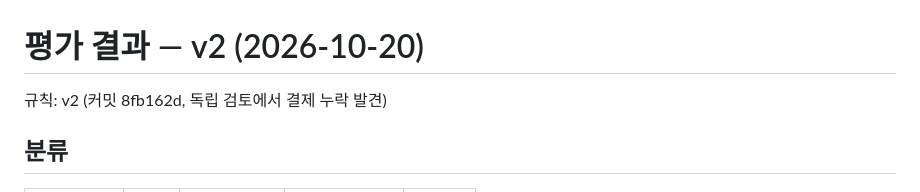
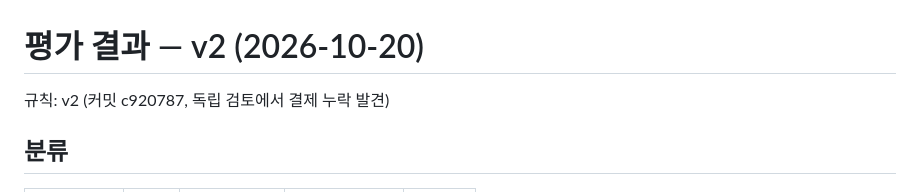
Before and after one commit to ljhljh0703-cmd/game-ops-platform, a Markdown page: eval/results/2026-10-20-v2.md, the part around the change. Rendered like a GitHub page.

```diff
--- a/eval/results/2026-10-20-v2.md
+++ b/eval/results/2026-10-20-v2.md
@@ -1,6 +1,6 @@
 # 평가 결과 — v2 (2026-10-20)
 
-규칙: v2 (커밋 8fb162d, 독립 검토에서 결제 누락 발견)
+규칙: v2 (커밋 c920787, 독립 검토에서 결제 누락 발견)
 
 ## 분류
 
```
Also changed, not shown: eval/results/2026-10-20-v1-before.md (+1 -1 lines).
